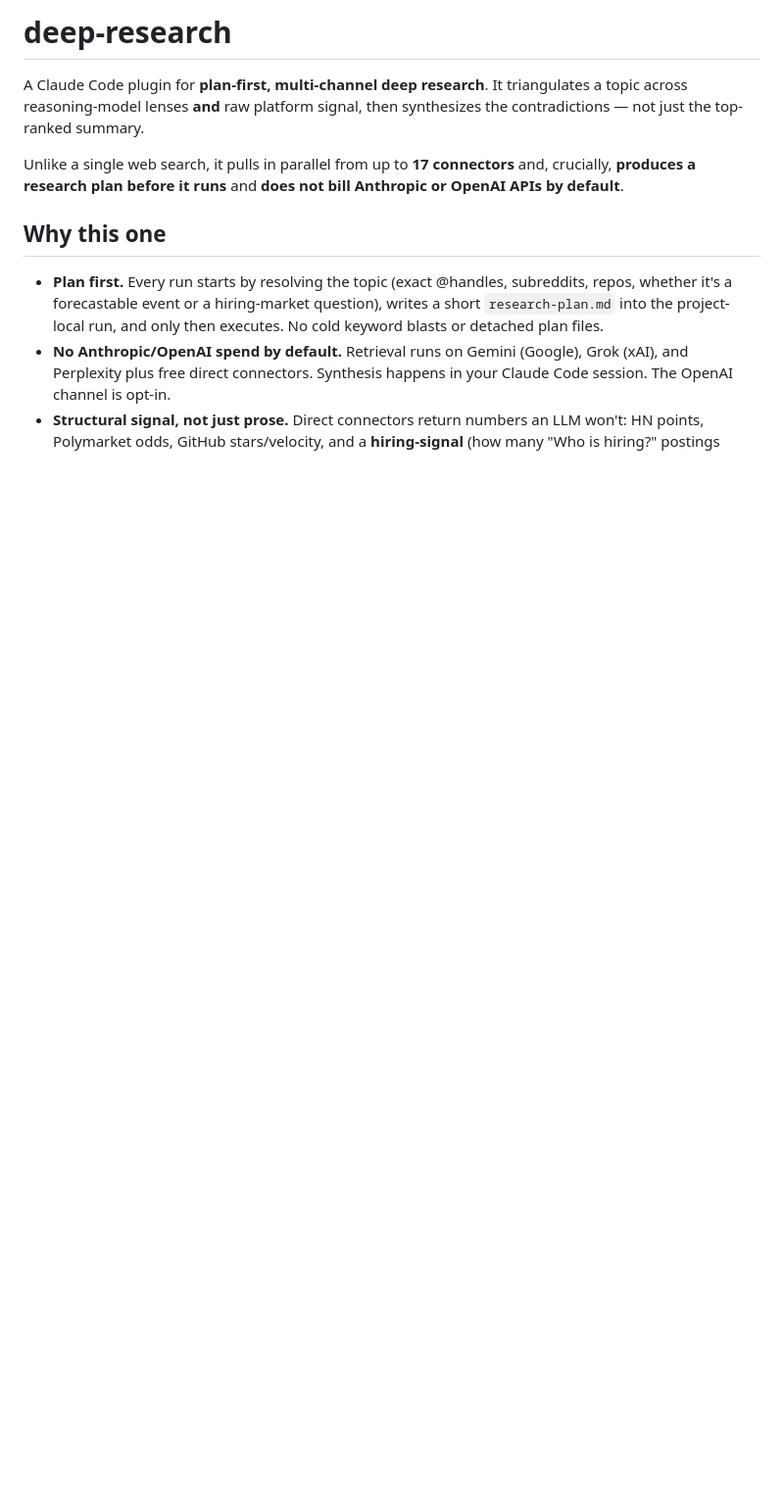
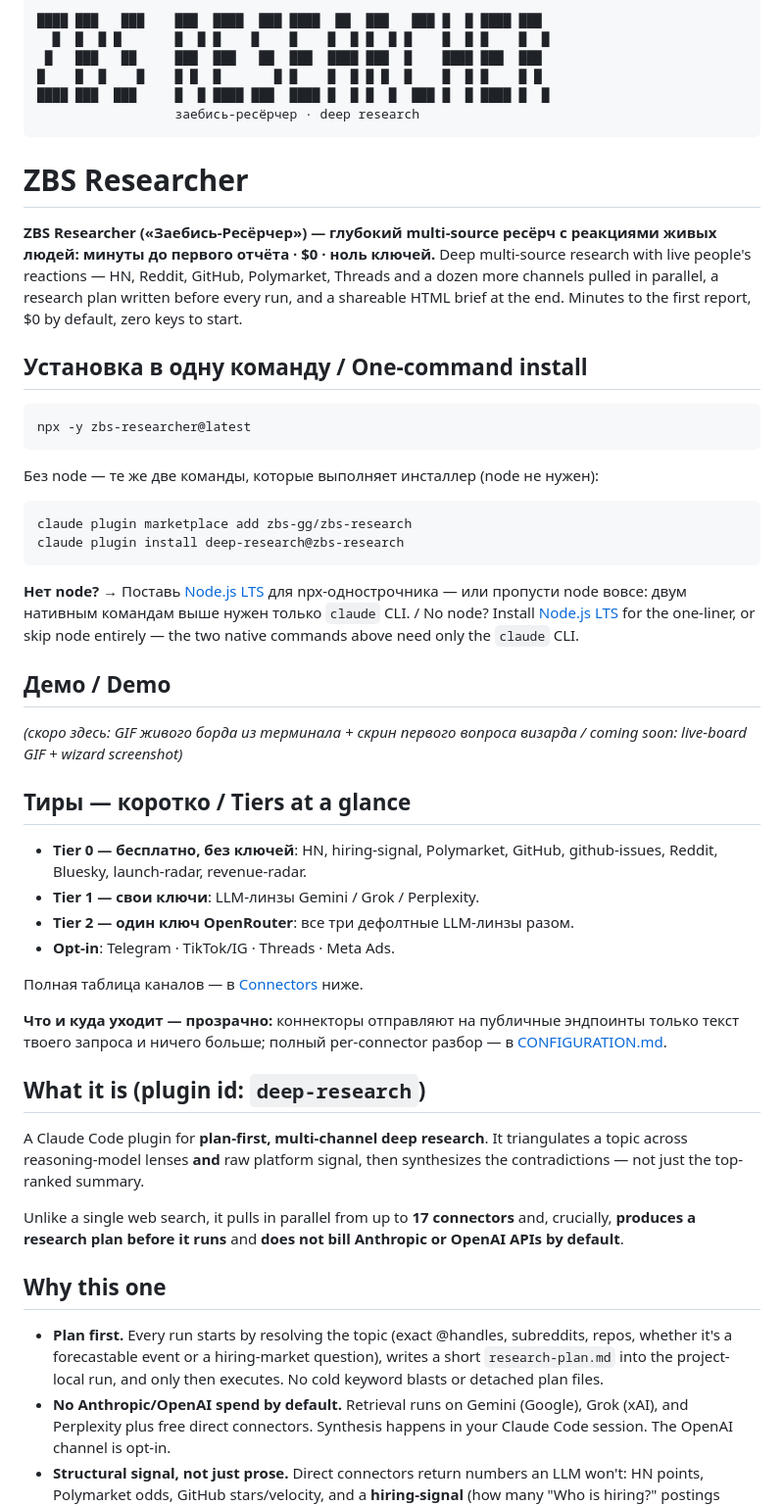
Before and after one commit to zbs-gg/zbs-researcher, a Markdown page: README.md, the part around the change. Shown at 98% size. Rendered like a GitHub page; blank space fills up the shorter version.

Commit message:
docs(showcase): U5 README showcase top (banner, bilingual pitch, npx one-liner, tier glance) + 7-shot demo script (R8, R9)

````diff
--- a/README.md
+++ b/README.md
@@ -1,4 +1,86 @@
-# deep-research
+```text
+████ ███   ███    ███  ████  ███ ████  ██  ███   ███ █  █ ████ ███
+  █  █  █ █       █  █ █    █    █    █  █ █  █ █    █  █ █    █  █
+ █   ███   ██     ███  ███   ██  ███  ████ ███  █    ████ ███  ███
+█    █  █    █    █ █  █       █ █    █  █ █ █  █    █  █ █    █ █
+████ ███  ███     █  █ ████ ███  ████ █  █ █  █  ███ █  █ ████ █  █
+                  заебись-ресёрчер · deep research
+```
+
+# ZBS Researcher
+
+**ZBS Researcher («Заебись-Ресёрчер») — глубокий multi-source ресёрч с
+реакциями живых людей: минуты до первого отчёта · $0 · ноль ключей.**
+Deep multi-source research with live people's reactions — HN, Reddit,
+GitHub, Polymarket, Threads and a dozen more channels pulled in parallel, a
+research plan written before every run, and a shareable HTML brief at the
+end. Minutes to the first report, $0 by default, zero keys to start.
+
+## Установка в одну команду / One-command install
+
+```bash
+npx -y zbs-researcher@latest
+```
+
+Без node — те же две команды, которые выполняет инсталлер (node не нужен):
+
+```bash
+claude plugin marketplace add zbs-gg/zbs-research
+claude plugin install deep-research@zbs-research
+```
+
+**Нет node?** → Поставь [Node.js LTS](https://nodejs.org) для
+npx-однострочника — или пропусти node вовсе: двум нативным командам выше
+нужен только `claude` CLI. / No node? Install
+[Node.js LTS](https://nodejs.org) for the one-liner, or skip node entirely —
+the two native commands above need only the `claude` CLI.
+
+## Демо / Demo
+
+*(скоро здесь: GIF живого борда из терминала + скрин первого вопроса
+визарда / coming soon: live-board GIF + wizard screenshot)*
+
+<!--
+CAPTURE (board GIF): record in a REAL terminal — a live TTY at >= 80
+columns — NOT from inside an agent session. The animated connector board
+intentionally does not render in the agent path: when stderr is not a TTY
+it degrades to plain per-channel lines by design. Run directly:
+
+    python3 skills/deep-research/scripts/deep-research.py "<topic>" \
+        --only hackernews,github,reddit --max-items 5
+
+Record with asciinema + agg, or terminal screen-capture -> GIF. Save as
+docs/assets/board.gif and uncomment:
+
+![Live connector board — direct terminal run](docs/assets/board.gif)
+-->
+
+<!--
+CAPTURE (persona screenshot): open Claude Code in a fresh project with the
+plugin installed and say «запусти deep research». Screenshot the FIRST
+wizard question — the one where ZBS Researcher introduces itself by name
+with the Auto / Manual / Skip options. Save as
+docs/assets/persona-hello.png and uncomment:
+
+![ZBS Researcher introduces itself in Claude Code](docs/assets/persona-hello.png)
+-->
+
+## Тиры — коротко / Tiers at a glance
+
+- **Tier 0 — бесплатно, без ключей**: HN, hiring-signal, Polymarket,
+  GitHub, github-issues, Reddit, Bluesky, launch-radar, revenue-radar.
+- **Tier 1 — свои ключи**: LLM-линзы Gemini / Grok / Perplexity.
+- **Tier 2 — один ключ OpenRouter**: все три дефолтные LLM-линзы разом.
+- **Opt-in**: Telegram · TikTok/IG · Threads · Meta Ads.
+
+Полная таблица каналов — в [Connectors](#connectors) ниже.
+
+**Что и куда уходит — прозрачно:** коннекторы отправляют на публичные
+эндпоинты только текст твоего запроса и ничего больше; полный
+per-connector разбор — в
+[CONFIGURATION.md](CONFIGURATION.md#security--transparency--what-it-does-what-it-sends-where).
+
+## What it is (plugin id: `deep-research`)
 
 A Claude Code plugin for **plan-first, multi-channel deep research**. It
 triangulates a topic across reasoning-model lenses **and** raw platform
````
Also changed, not shown: docs/demo-script.md (added, +178 -0 lines).
